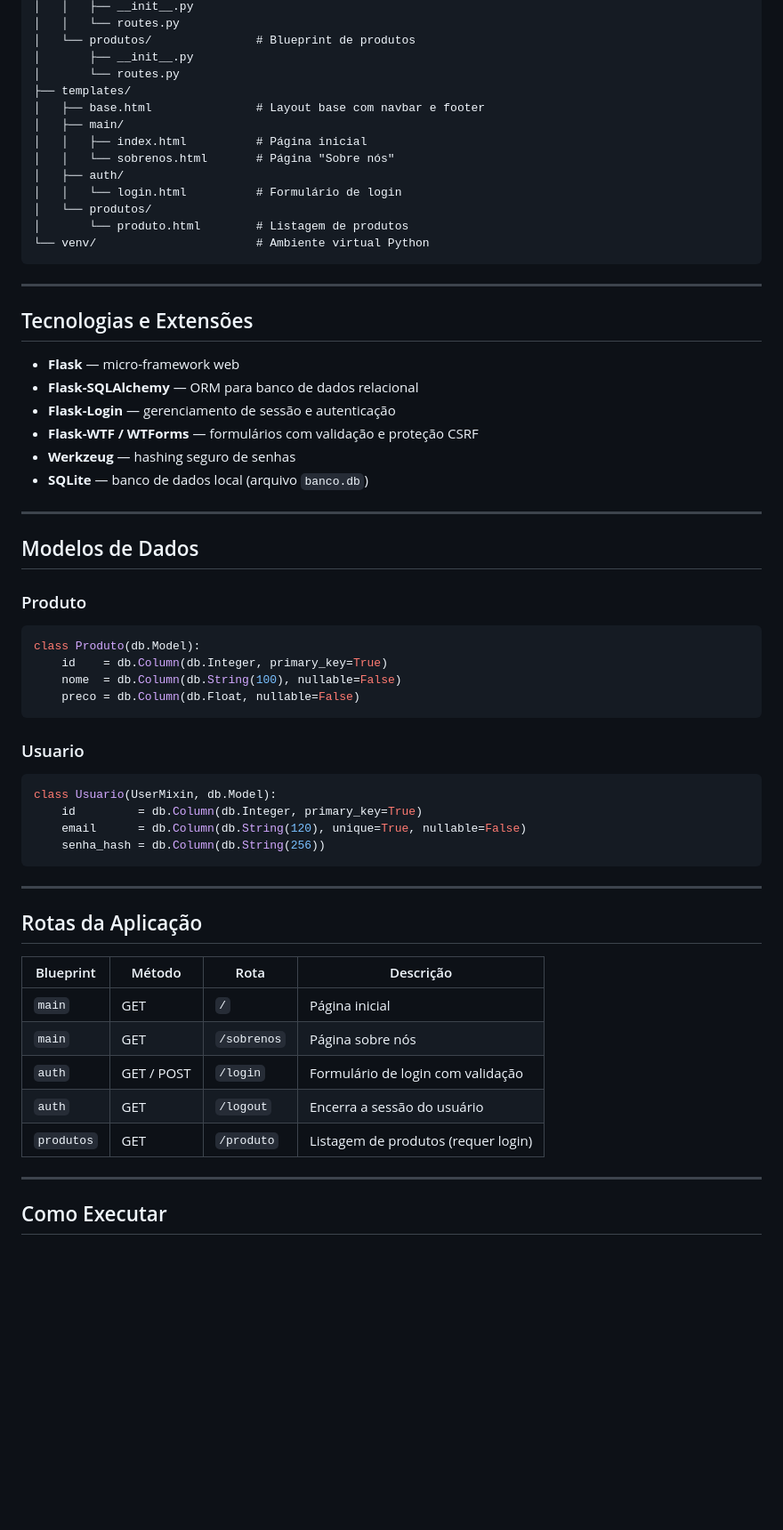
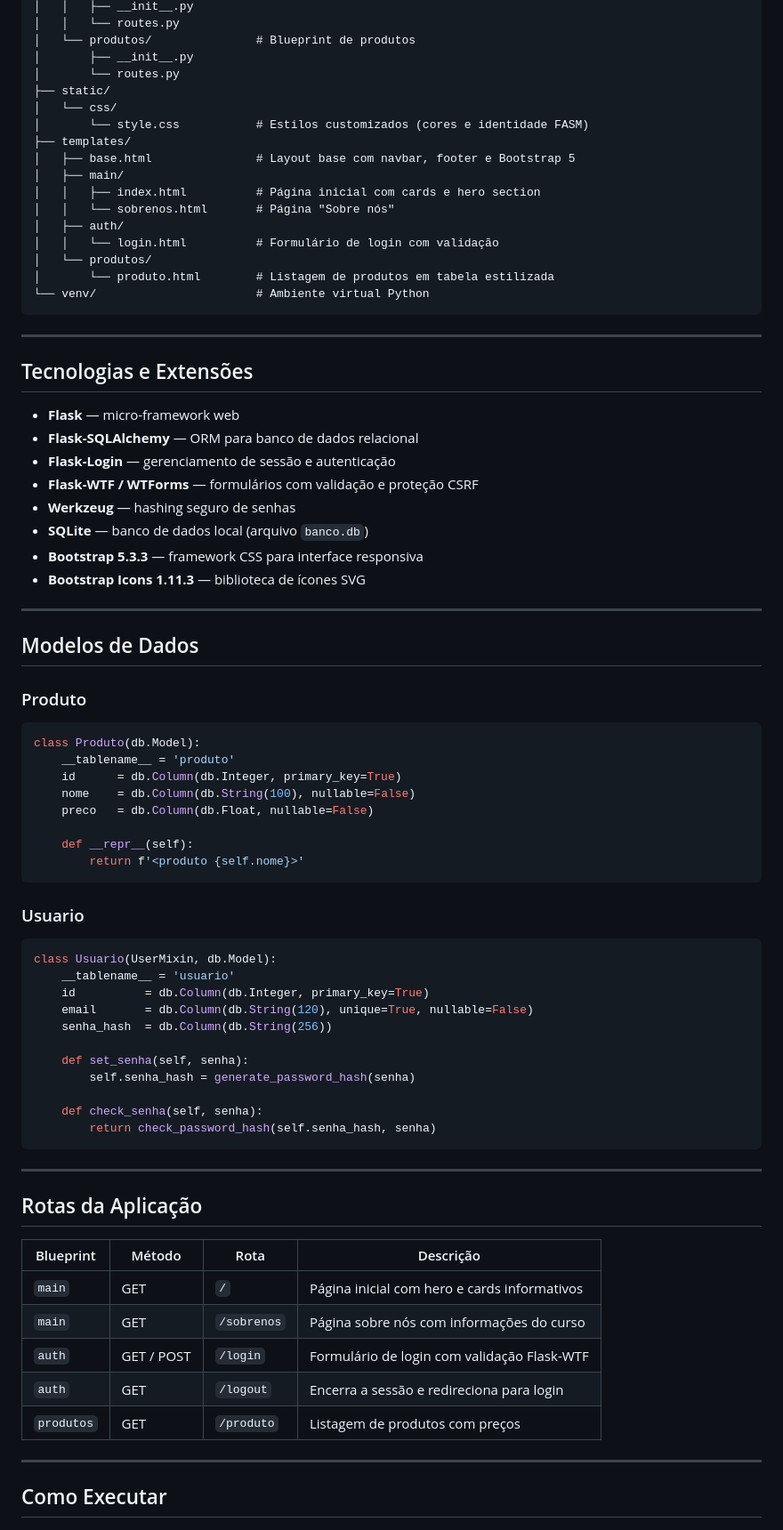
Before and after one commit to aldecirfonseca/Flask-Intermediario, a Markdown page: README.md, the part around one of its changes. Shown at 89% size. Rendered like a GitHub page; blank space fills up the shorter version.

Commit message:
Atualização do README

````diff
--- a/README.md
+++ b/README.md
@@ -45,15 +46,18 @@ Este módulo aprofunda o desenvolvimento web com Flask, introduzindo banco de da
 │   └── produtos/               # Blueprint de produtos
 │       ├── __init__.py
 │       └── routes.py
+├── static/
+│   └── css/
+│       └── style.css           # Estilos customizados (cores e identidade FASM)
 ├── templates/
-│   ├── base.html               # Layout base com navbar e footer
+│   ├── base.html               # Layout base com navbar, footer e Bootstrap 5
 │   ├── main/
-│   │   ├── index.html          # Página inicial
+│   │   ├── index.html          # Página inicial com cards e hero section
 │   │   └── sobrenos.html       # Página "Sobre nós"
 │   ├── auth/
-│   │   └── login.html          # Formulário de login
+│   │   └── login.html          # Formulário de login com validação
 │   └── produtos/
-│       └── produto.html        # Listagem de produtos
+│       └── produto.html        # Listagem de produtos em tabela estilizada
 └── venv/                       # Ambiente virtual Python
 ```
 
@@ -67,6 +71,8 @@ Este módulo aprofunda o desenvolvimento web com Flask, introduzindo banco de da
 - **Flask-WTF / WTForms** — formulários com validação e proteção CSRF
 - **Werkzeug** — hashing seguro de senhas
 - **SQLite** — banco de dados local (arquivo `banco.db`)
+- **Bootstrap 5.3.3** — framework CSS para interface responsiva
+- **Bootstrap Icons 1.11.3** — biblioteca de ícones SVG
 
 ---
 
@@ -75,17 +81,28 @@ Este módulo aprofunda o desenvolvimento web com Flask, introduzindo banco de da
 ### Produto
 ```python
 class Produto(db.Model):
-    id    = db.Column(db.Integer, primary_key=True)
-    nome  = db.Column(db.String(100), nullable=False)
-    preco = db.Column(db.Float, nullable=False)
+    __tablename__ = 'produto'
+    id      = db.Column(db.Integer, primary_key=True)
+    nome    = db.Column(db.String(100), nullable=False)
+    preco   = db.Column(db.Float, nullable=False)
+
+    def __repr__(self):
+        return f'<produto {self.nome}>'
 ```
 
 ### Usuario
 ```python
 class Usuario(UserMixin, db.Model):
-    id         = db.Column(db.Integer, primary_key=True)
-    email      = db.Column(db.String(120), unique=True, nullable=False)
-    senha_hash = db.Column(db.String(256))
+    __tablename__ = 'usuario'
+    id          = db.Column(db.Integer, primary_key=True)
+    email       = db.Column(db.String(120), unique=True, nullable=False)
+    senha_hash  = db.Column(db.String(256))
+
+    def set_senha(self, senha):
+        self.senha_hash = generate_password_hash(senha)
+
+    def check_senha(self, senha):
+        return check_password_hash(self.senha_hash, senha)
 ```
 
 ---
@@ -94,11 +111,11 @@ class Usuario(UserMixin, db.Model):
 
 | Blueprint | Método | Rota | Descrição |
 |-----------|--------|------|-----------|
-| `main` | GET | `/` | Página inicial |
-| `main` | GET | `/sobrenos` | Página sobre nós |
-| `auth` | GET / POST | `/login` | Formulário de login com validação |
-| `auth` | GET | `/logout` | Encerra a sessão do usuário |
-| `produtos` | GET | `/produto` | Listagem de produtos (requer login) |
+| `main` | GET | `/` | Página inicial com hero e cards informativos |
+| `main` | GET | `/sobrenos` | Página sobre nós com informações do curso |
+| `auth` | GET / POST | `/login` | Formulário de login com validação Flask-WTF |
+| `auth` | GET | `/logout` | Encerra a sessão e redireciona para login |
+| `produtos` | GET | `/produto` | Listagem de produtos com preços |
 
 ---
 
````
Also changed, not shown: other parts of README.md (+17 -3 lines).
